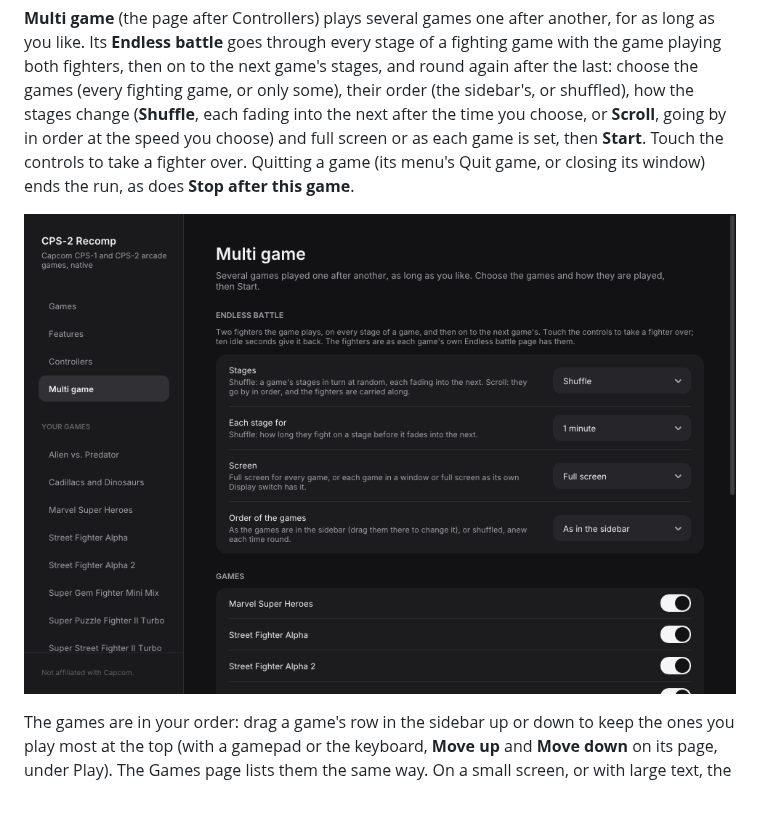
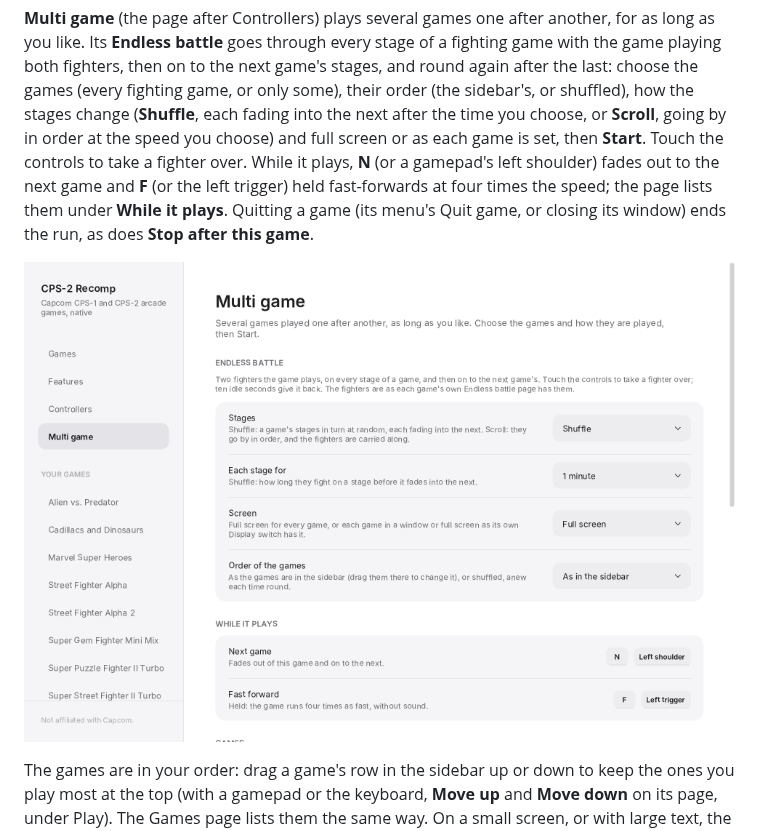
Before and after one commit to Fileover/cps2recomp, a Markdown page: README.md, the part around the change. Rendered like a GitHub page; pictures changed too: docs/screenshots/launcher-multi.png; blank space fills up the shorter version.

```diff
--- a/README.md
+++ b/README.md
@@ -109,8 +109,10 @@ gives that game keys and buttons apart from the others', under the game's own na
 next game's stages, and round again after the last: choose the games (every fighting game, or only some), their order
 (the sidebar's, or shuffled), how the stages change (**Shuffle**, each fading into the next after the time you choose,
 or **Scroll**, going by in order at the speed you choose) and full screen or as each game is set, then **Start**. Touch
-the controls to take a fighter over. Quitting a game (its menu's Quit game, or closing its window) ends the run, as
-does **Stop after this game**.
+the controls to take a fighter over. While it plays, **N** (or a gamepad's left shoulder) fades out to the next game
+and **F** (or the left trigger) held fast-forwards at four times the speed; the page lists them under **While it
+plays**. Quitting a game (its menu's Quit game, or closing its window) ends the run, as does **Stop after this
+game**.
 
 ![The Multi game page: the endless battle through every stage of each game you choose](docs/screenshots/launcher-multi.png)
 
```
Also changed, not shown: CHANGELOG.md (+4 -0 lines), docs/FIGHT.md (+4 -1 lines), 11 other files.
